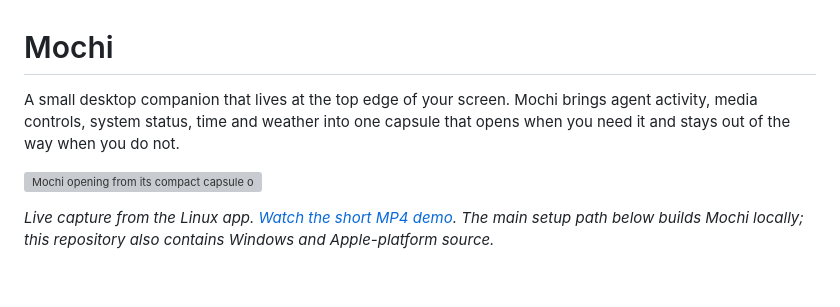
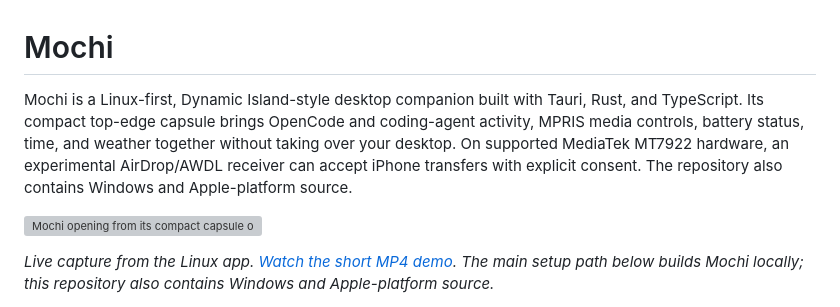
Before and after one commit to Spydomain/Mochi, a Markdown page: README.md, the part around the change. GitHub-like rendering; blank space fills up the shorter version; grey boxes are pictures that could not be loaded.

Commit message:
Improve Mochi repository discoverability

```diff
--- a/README.md
+++ b/README.md
@@ -1,6 +1,6 @@
 # Mochi
 
-A small desktop companion that lives at the top edge of your screen. Mochi brings agent activity, media controls, system status, time and weather into one capsule that opens when you need it and stays out of the way when you do not.
+Mochi is a Linux-first, Dynamic Island-style desktop companion built with Tauri, Rust, and TypeScript. Its compact top-edge capsule brings OpenCode and coding-agent activity, MPRIS media controls, battery status, time, and weather together without taking over your desktop. On supported MediaTek MT7922 hardware, an experimental AirDrop/AWDL receiver can accept iPhone transfers with explicit consent. The repository also contains Windows and Apple-platform source.
 
 ![Mochi opening from its compact capsule on Linux](docs/media/mochi-demo.gif)
 
```
Also changed, not shown: windows/README.md (+1 -1 lines).
